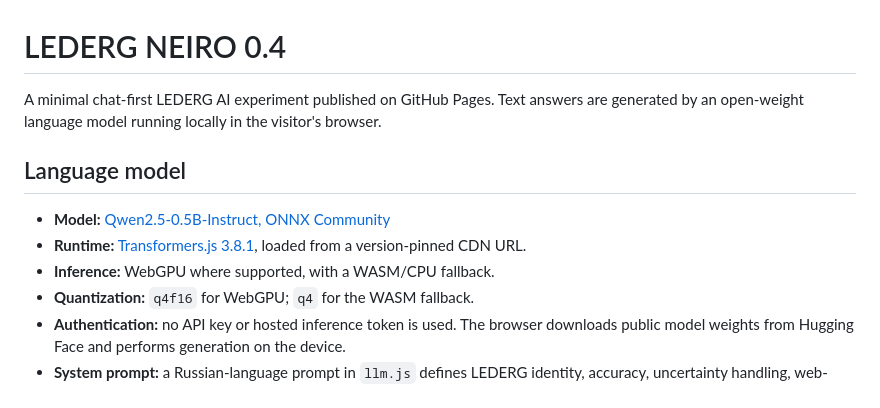
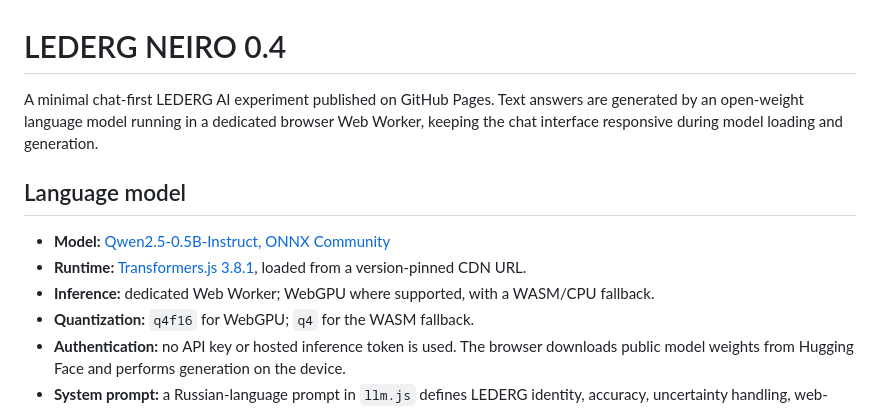
Before and after one commit to LEDERG777-TEXNARIC/LEDERG_NEIRO, a Markdown page: README.md, the part around the change. Rendered like a GitHub page.

Commit message:
Document background worker inference

```diff
--- a/README.md
+++ b/README.md
@@ -1,12 +1,12 @@
 # LEDERG NEIRO 0.4
 
-A minimal chat-first LEDERG AI experiment published on GitHub Pages. Text answers are generated by an open-weight language model running locally in the visitor's browser.
+A minimal chat-first LEDERG AI experiment published on GitHub Pages. Text answers are generated by an open-weight language model running in a dedicated browser Web Worker, keeping the chat interface responsive during model loading and generation.
 
 ## Language model
 
 - **Model:** [Qwen2.5-0.5B-Instruct, ONNX Community](https://huggingface.co/onnx-community/Qwen2.5-0.5B-Instruct)
 - **Runtime:** [Transformers.js 3.8.1](https://huggingface.co/docs/transformers.js/en/pipelines), loaded from a version-pinned CDN URL.
-- **Inference:** WebGPU where supported, with a WASM/CPU fallback.
+- **Inference:** dedicated Web Worker; WebGPU where supported, with a WASM/CPU fallback.
 - **Quantization:** `q4f16` for WebGPU; `q4` for the WASM fallback.
 - **Authentication:** no API key or hosted inference token is used. The browser downloads public model weights from Hugging Face and performs generation on the device.
 - **System prompt:** a Russian-language prompt in `llm.js` defines LEDERG identity, accuracy, uncertainty handling, web-search honesty, coding guidance, and prompt-injection boundaries.
```
